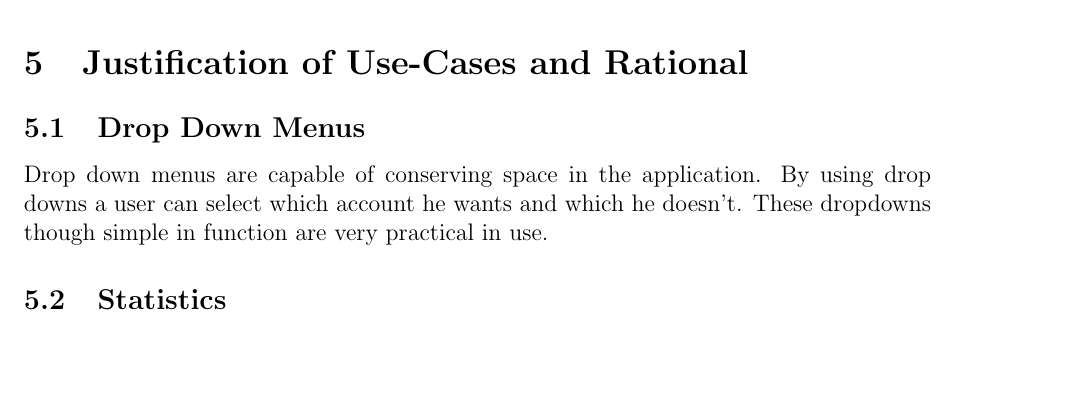
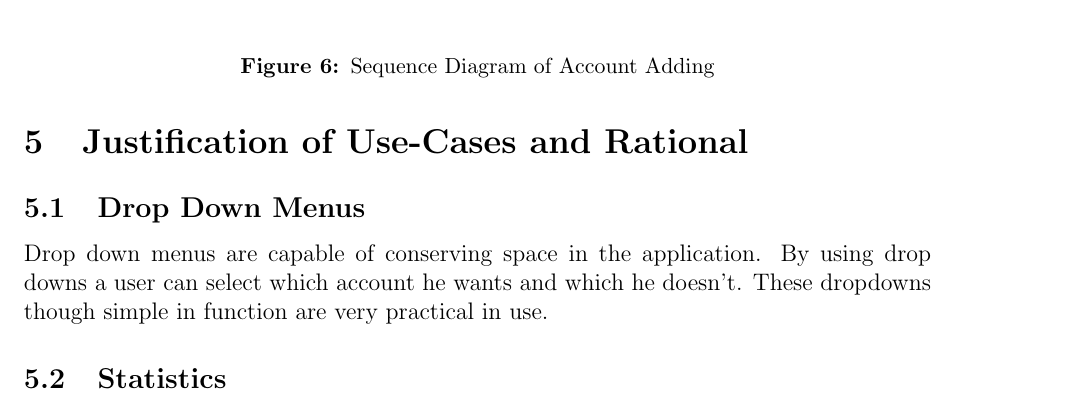
Before and after one commit to ferderber/comp354-myMoney, a LaTeX document (documentation/design/design.tex): part of page 61 of 63 before the commit and part of page 62 of 64 after it, cut at the place of the change, the shorter picture padded with empty space. Compiled offline with pdfLaTeX.

Commit message:
Add 'Add Account' Sequence Diagram from @Artem

```diff
--- a/documentation/design/design.tex
+++ b/documentation/design/design.tex
@@ -3361,6 +3361,9 @@ Controller classes and methods use the model's 'Data Access Objects' to retrieve
 \includegraphics[width=\graphicwidth]{images/Saving_a_Transaction.png}
 \captionof{figure}{Sequence Diagram of Transaction Saving}
 
+\includegraphics[width=\graphicwidth]{Add_Account}
+\captionof{figure}{Sequence Diagram of Account Adding}
+
 \section{Justification of Use-Cases and Rational}
 \subsection{Drop Down Menus}
 	Drop down menus are capable of conserving space in the application. By using drop downs a user can select which account he wants and which he doesn't. These dropdowns though simple in function are very practical in use.
```
Also changed, not shown: documentation/design/images/Add_Account.png (added).
